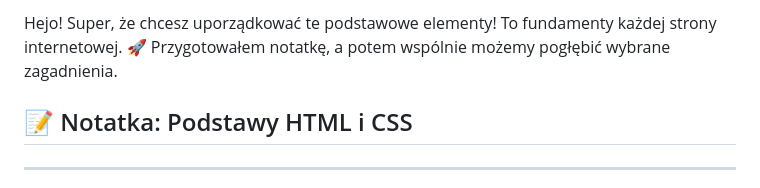
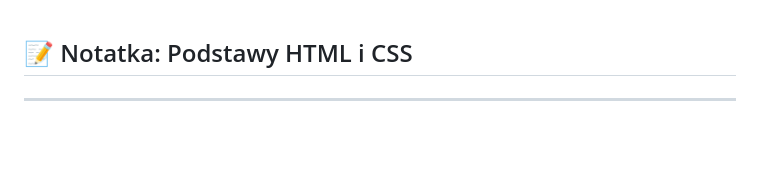
Before and after one commit to castellanprojects/naukahtml, a Markdown page: notatka1.md, the part around the change. Drawn GitHub-style; blank space fills up the shorter version.

```diff
--- a/README.md
+++ b/notatka1.md
@@ -1,5 +1,3 @@
-Hejo! Super, że chcesz uporządkować te podstawowe elementy! To fundamenty każdej strony internetowej. 🚀 Przygotowałem notatkę, a potem wspólnie możemy pogłębić wybrane zagadnienia.
-
 ## 📝 Notatka: Podstawy HTML i CSS
 
 ---
```
